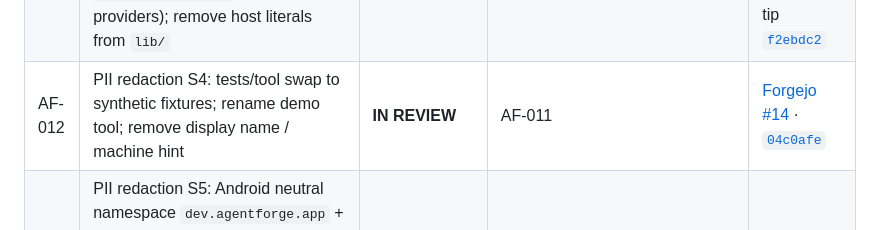
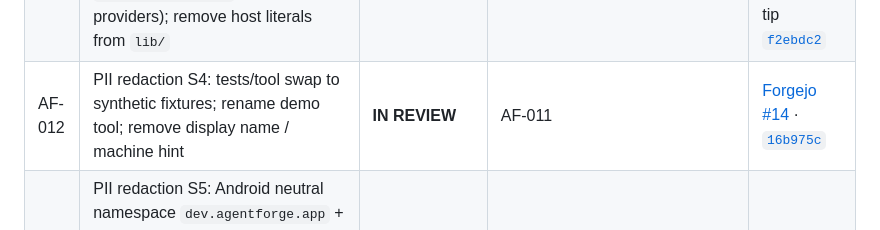
Before and after one commit to avidullu/agentforge, a Markdown page: docs/08-Implementation-Plan-and-Milestones.md, the part around the change. Rendered like a GitHub page.

Commit message:
docs(af-012): tip 16b975c

```diff
--- a/docs/08-Implementation-Plan-and-Milestones.md
+++ b/docs/08-Implementation-Plan-and-Milestones.md
@@ -88,7 +88,7 @@ update its owning tracker row and changelog.
 | AF-009 | PII redaction S1: schema + generator (build + `--release` unit validation) + tracked synthetic **defaults** + gitignored real gen + `check_no_pii` fixture tests; CI guard **report-only** on real tree (fail-closed only at AF-015) | **SHIPPED** | AF-016; merged 2026-07-18; exact-head MSI suite green | [Forgejo #7](https://avis-pbook.tail651ec3.ts.net/avidullu/agentforge/pulls/7) · tip [`543b005`](https://github.com/avidullu/agentforge/commit/543b005e4cbb535b36d20caf1a7412cb5a65df85) · merge [`93e06d7`](https://github.com/avidullu/agentforge/commit/93e06d79fd78762b8bfa4a8dda45891636730a41) |
 | AF-010 | PII redaction S2: origin-bound credential store + legacy-key deletion migration + upgrade test (app id unchanged ⇒ no sandbox issue) | **SHIPPED** | AF-009 | [Forgejo #10](https://avis-pbook.tail651ec3.ts.net/avidullu/agentforge/pulls/10) merged as [`0a42295`](https://github.com/avidullu/agentforge/commit/0a42295e3d9d) · tip [`6dd4b84`](https://github.com/avidullu/agentforge/commit/6dd4b84f5a73) |
 | AF-011 | PII redaction S3: wire Dart source to generated **const** `AppConfig` (`deep_link.dart`, `app_settings.dart`, UI strings, providers); remove host literals from `lib/` | **SHIPPED** | AF-010 | [Forgejo #12](https://avis-pbook.tail651ec3.ts.net/avidullu/agentforge/pulls/12) merged as [`b0156cc`](https://github.com/avidullu/agentforge/commit/b0156ccb3ec5) · tip [`f2ebdc2`](https://github.com/avidullu/agentforge/commit/f2ebdc2268b4) |
-| AF-012 | PII redaction S4: tests/tool swap to synthetic fixtures; rename demo tool; remove display name / machine hint | **IN REVIEW** | AF-011 | [Forgejo #14](https://avis-pbook.tail651ec3.ts.net/avidullu/agentforge/pulls/14) · [`04c0afe`](https://github.com/avidullu/agentforge/commit/04c0afe) |
+| AF-012 | PII redaction S4: tests/tool swap to synthetic fixtures; rename demo tool; remove display name / machine hint | **IN REVIEW** | AF-011 | [Forgejo #14](https://avis-pbook.tail651ec3.ts.net/avidullu/agentforge/pulls/14) · [`16b975c`](https://github.com/avidullu/agentforge/commit/16b975ced30a1a7420e257fbbe56b8e6c6691fed) |
 | AF-013 | PII redaction S5: Android neutral namespace `dev.agentforge.app` + Kotlin source-path move; **kept** `applicationId`; manifest host placeholder; AVD custom-scheme CUJ (verified links stay under AF-002) | **PLANNED** | AF-011 | — |
 | AF-014 | PII redaction S6: iOS `AgentForge.xcconfig` include chain; preserve RunnerTests bundle id; entitlement host; `-showBuildSettings` both targets | **PLANNED** | AF-011 | — |
 | AF-015 | PII redaction S7: docs/handoff redaction + Forgejo-PR-link rewrite (SHA + GitHub mirror) + `docs/CONFIGURATION.md` + well-known templates/render + tracked-`web/` sweep | **PLANNED** | AF-010, AF-012, AF-013, AF-014 | — |
```
